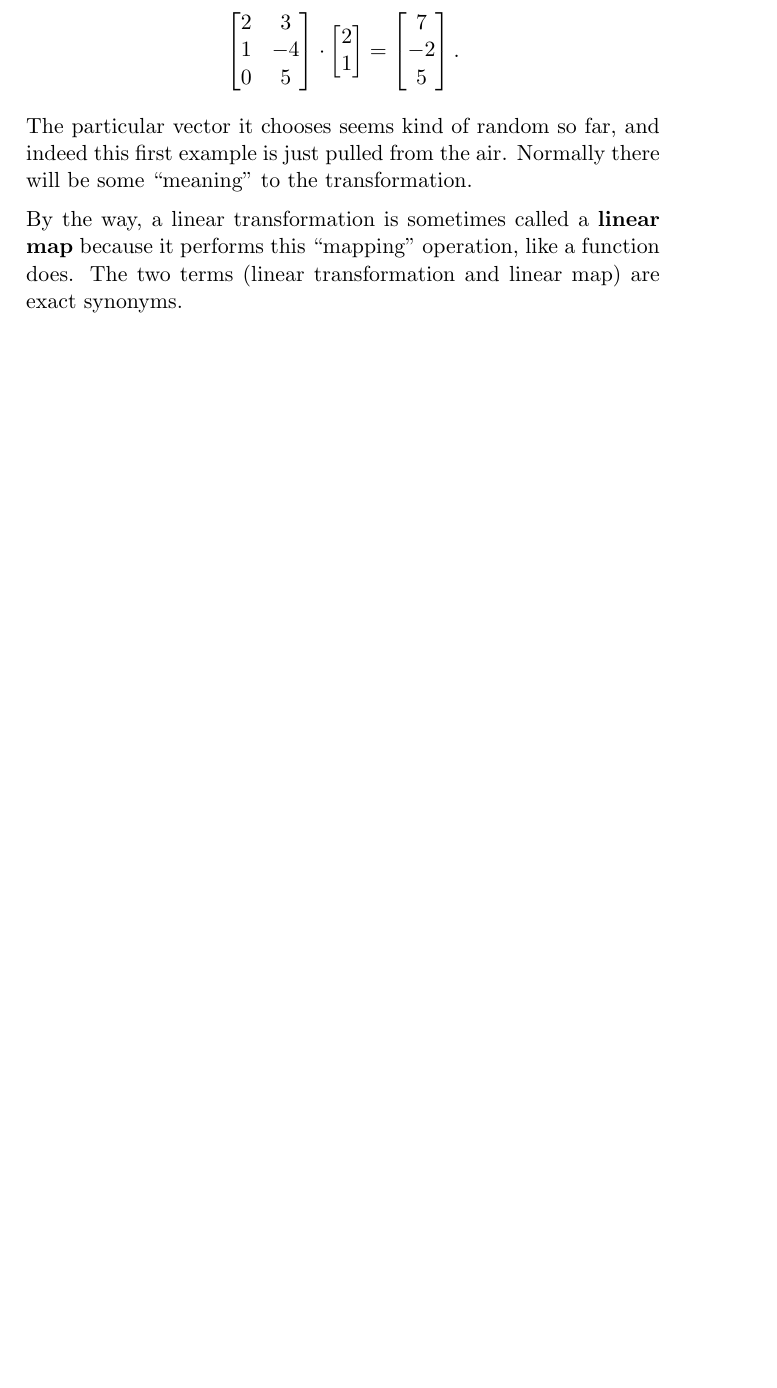
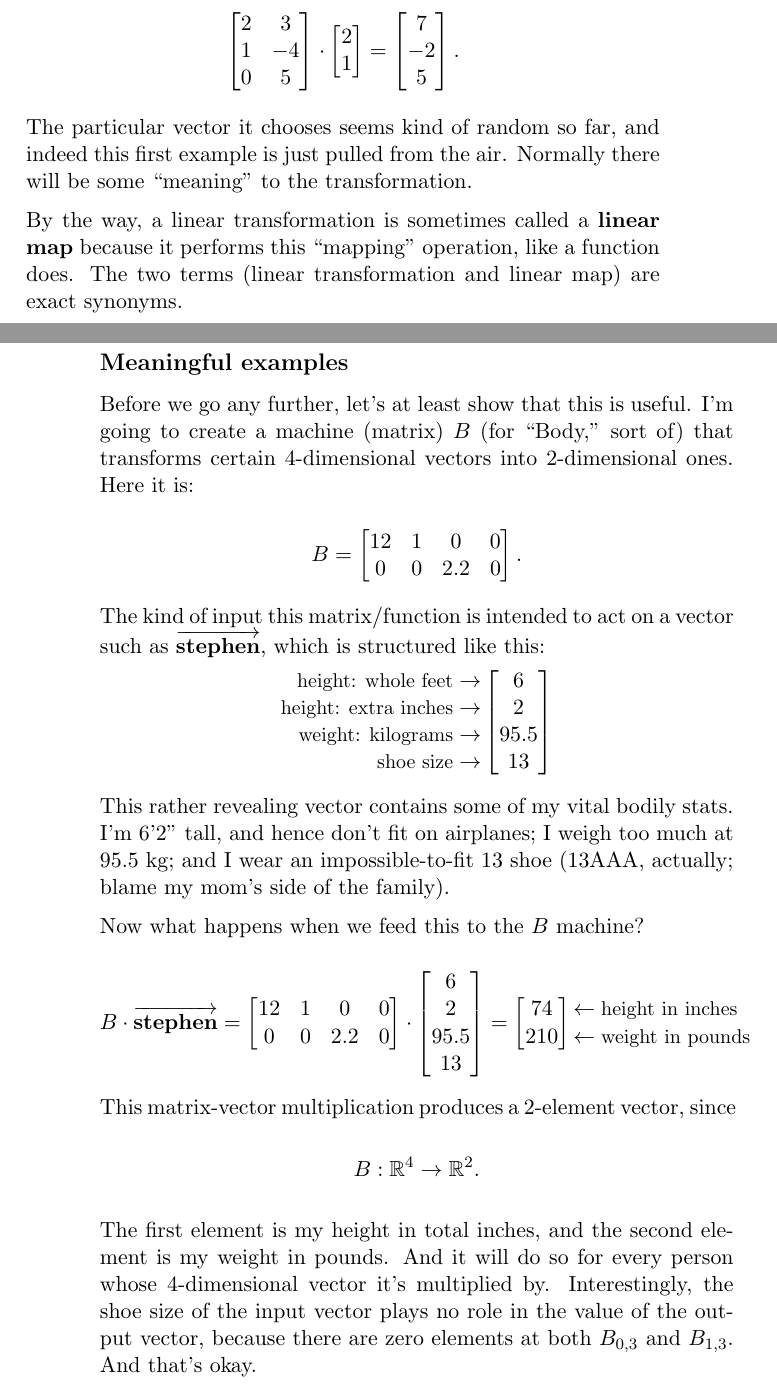
Before and after one commit to divilian/quick-steep-climb, a LaTeX thesis (quick.tex, which reads linearTrans.tex): part of page 86 of 89 before the commit and two parts of pages 86 and 87 of 93 after it, the two joined at a grey line, cut so that both start at the same text, the shorter picture padded with empty space. Compiled offline with pdfLaTeX.

Commit message:
Finish first linear trans section.

```diff
--- a/linearTrans.tex
+++ b/linearTrans.tex
@@ -98,3 +98,77 @@ first example is just pulled from the air. Normally there will be some
 By the way, a linear transformation is sometimes called a \textbf{linear map}
 because it performs this ``mapping'' operation, like a function does. The two
 terms (linear transformation and linear map) are exact synonyms.
+
+\subsection{Meaningful examples}
+
+Before we go any further, let's at least show that this is useful. I'm going to
+create a machine (matrix) $B$ (for ``Body,'' sort of) that transforms certain
+4-dimensional vectors into 2-dimensional ones. Here it is:
+
+\vspace{-.15in}
+\begin{align*}
+B =
+\begin{bmatrix}
+12 & 1 & 0 & 0 \\
+0 & 0 & 2.2 & 0 \\
+\end{bmatrix}.
+\end{align*}
+\vspace{-.15in}
+
+The kind of input this matrix/function is intended to act on a vector such as
+$\overrightarrow{\textbf{stephen}}$, which is structured like this:
+
+\vspace{-.3in}
+\begin{align*}
+\begin{matrix*}[r]
+\textrm{\small{height: whole feet}} \rightarrow \\
+\textrm{\small{height: extra inches}} \rightarrow \\
+\textrm{\small{weight: kilograms}} \rightarrow \\
+\textrm{\small{shoe size}} \rightarrow \\
+\end{matrix*}
+\begin{bmatrix}
+6 \\ 2 \\ 95.5 \\ 13 \\
+\end{bmatrix}
+\end{align*}
+\vspace{-.15in}
+
+This rather revealing vector contains some of my vital bodily stats. I'm 6'2"
+tall, and hence don't fit on airplanes; I weigh too much at 95.5 kg; and I wear
+an impossible-to-fit 13 shoe (13AAA, actually; blame my mom's side of the
+family).
+
+Now what happens when we feed this to the $B$ machine?
+
+\vspace{-.15in}
+\begin{align*}
+B \cdot \overrightarrow{\textbf{stephen}} =
+\begin{bmatrix}
+12 & 1 & 0 & 0 \\
+0 & 0 & 2.2 & 0 \\
+\end{bmatrix} \cdot
+\begin{bmatrix}
+6 \\ 2 \\ 95.5 \\ 13 \\
+\end{bmatrix} =
+\begin{bmatrix}
+74 \\ 210 \\
+\end{bmatrix}
+\begin{matrix*}[l]
+\leftarrow \textrm{\small{height in inches}} \\
+\leftarrow \textrm{\small{weight in pounds}} \\
+\end{matrix*}
+\end{align*}
+\vspace{-.15in}
+
+This matrix-vector multiplication produces a 2-element vector, since
+
+\vspace{-.15in}
+\begin{align*}
+B : \mathbb{R}^4 \rightarrow \mathbb{R}^2.
+\end{align*}
+\vspace{-.15in}
+
+The first element is my height in total inches, and the second element is my
+weight in pounds. And it will do so for every person whose 4-dimensional vector
+it's multiplied by. Interestingly, the shoe size of the input vector plays no
+role in the value of the output vector, because there are zero elements at both
+$B_{0,3}$ and $B_{1,3}$. And that's okay.
--- a/quick.tex
+++ b/quick.tex
@@ -22,6 +22,7 @@
 \usepackage{mathtools}
 \usepackage{gensymb}
 \usepackage{mleftright}
+\usepackage{marvosym}
 \makesavenoteenv{tabular}
 \usepackage[hidelinks]{hyperref}
 %\usepackage{enumerate}
```
Also changed, not shown: linearTrans.tex (109 more changed lines).
